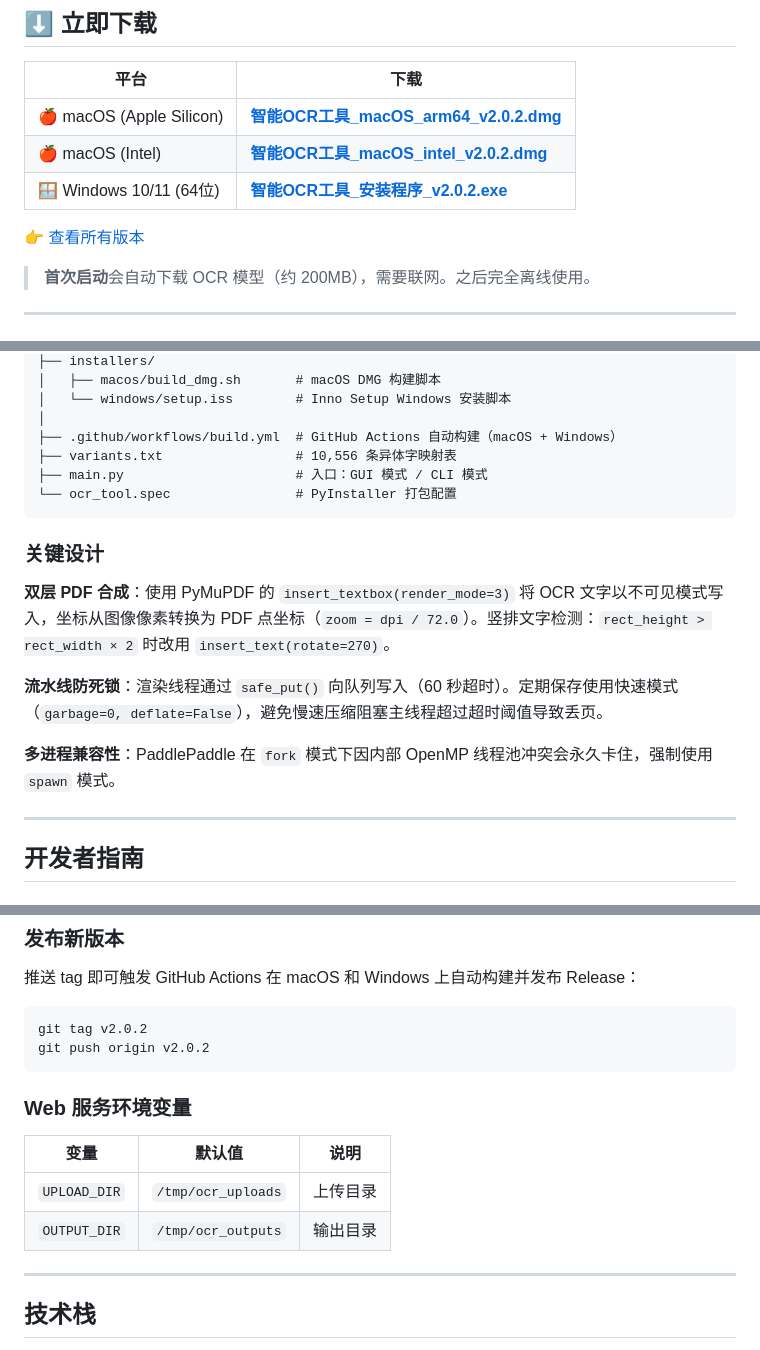
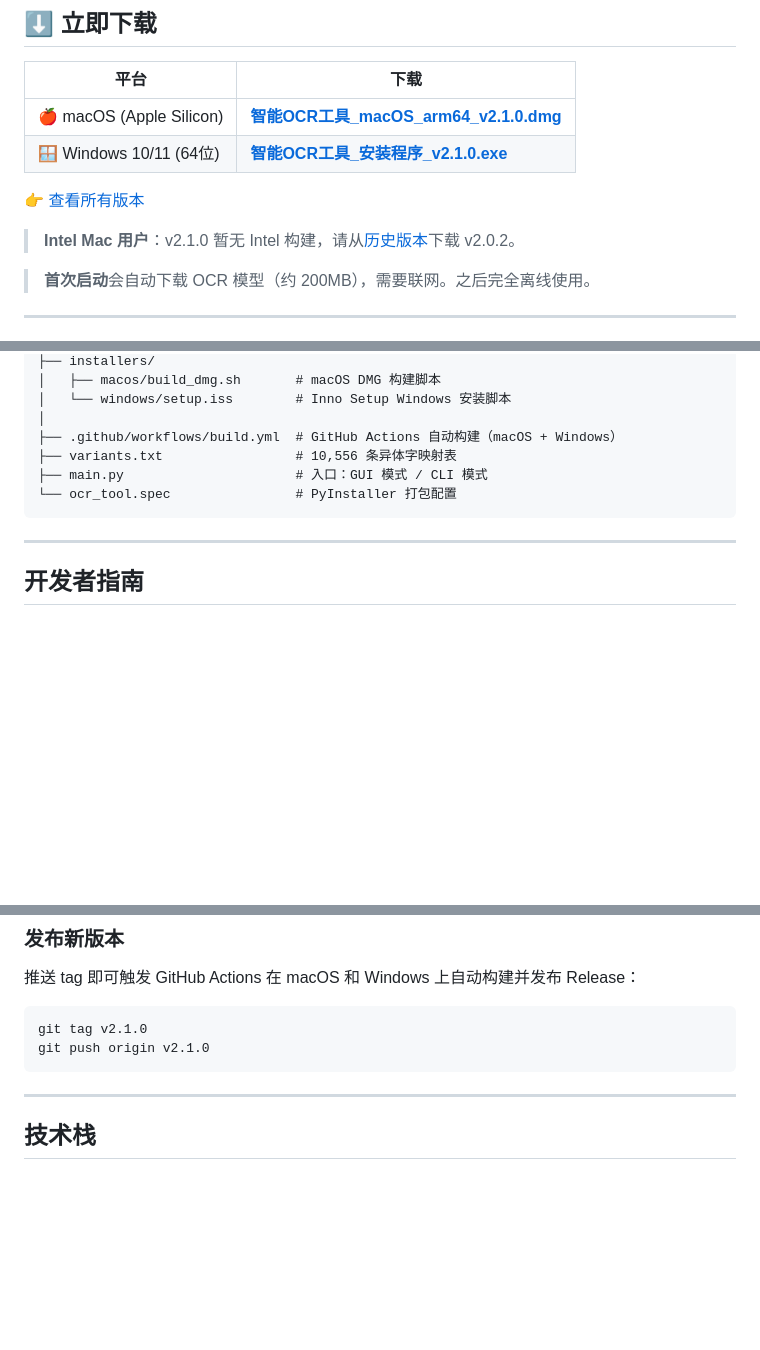
Before and after one commit to anon-research-tools/intelligent-ocr, a Markdown page: README.md, 3 parts joined by grey strips. Rendered like a GitHub page; blank space fills up the shorter version.

Commit message:
docs: update README and repo metadata for v2.1.0
- Fix download links: v2.0.2 → v2.1.0, use /releases/download/v2.1.0/ (stable URLs)
- Remove Intel macOS row (no v2.1.0 build); add note pointing to v2.0.2
- Remove internal implementation details (deadlock/spawn notes) from user-facing README
- Remove Web service env vars section (not relevant to desktop users)
- Add repo topics (ocr, pdf, paddleocr, chinese, pyside6, desktop-app, macos, windows)
- Set homepage URL to releases page

Co-Authored-By: Claude Sonnet 4.6 <noreply@anthropic.com>

````diff
--- a/README.md
+++ b/README.md
@@ -6,11 +6,12 @@
 
 | 平台 | 下载 |
 |------|------|
-| 🍎 macOS (Apple Silicon) | [**智能OCR工具_macOS_arm64_v2.0.2.dmg**](https://github.com/anon-research-tools/intelligent-ocr/releases/latest/download/智能OCR工具_macOS_arm64_v2.0.2.dmg) |
-| 🍎 macOS (Intel) | [**智能OCR工具_macOS_intel_v2.0.2.dmg**](https://github.com/anon-research-tools/intelligent-ocr/releases/latest/download/智能OCR工具_macOS_intel_v2.0.2.dmg) |
-| 🪟 Windows 10/11 (64位) | [**智能OCR工具_安装程序_v2.0.2.exe**](https://github.com/anon-research-tools/intelligent-ocr/releases/latest/download/智能OCR工具_安装程序_v2.0.2.exe) |
+| 🍎 macOS (Apple Silicon) | [**智能OCR工具_macOS_arm64_v2.1.0.dmg**](https://github.com/anon-research-tools/intelligent-ocr/releases/download/v2.1.0/智能OCR工具_macOS_arm64_v2.1.0.dmg) |
+| 🪟 Windows 10/11 (64位) | [**智能OCR工具_安装程序_v2.1.0.exe**](https://github.com/anon-research-tools/intelligent-ocr/releases/download/v2.1.0/智能OCR工具_安装程序_v2.1.0.exe) |
 
 👉 [查看所有版本](https://github.com/anon-research-tools/intelligent-ocr/releases)
+
+> **Intel Mac 用户**：v2.1.0 暂无 Intel 构建，请从[历史版本](https://github.com/anon-research-tools/intelligent-ocr/releases/tag/v2.0.2)下载 v2.0.2。
 
 > **首次启动**会自动下载 OCR 模型（约 200MB），需要联网。之后完全离线使用。
 
@@ -152,14 +153,6 @@ ocr_tool/
 └── ocr_tool.spec                # PyInstaller 打包配置
 ```
 
-### 关键设计
-
-**双层 PDF 合成**：使用 PyMuPDF 的 `insert_textbox(render_mode=3)` 将 OCR 文字以不可见模式写入，坐标从图像像素转换为 PDF 点坐标（`zoom = dpi / 72.0`）。竖排文字检测：`rect_height > rect_width × 2` 时改用 `insert_text(rotate=270)`。
-
-**流水线防死锁**：渲染线程通过 `safe_put()` 向队列写入（60 秒超时）。定期保存使用快速模式（`garbage=0, deflate=False`），避免慢速压缩阻塞主线程超过超时阈值导致丢页。
-
-**多进程兼容性**：PaddlePaddle 在 `fork` 模式下因内部 OpenMP 线程池冲突会永久卡住，强制使用 `spawn` 模式。
-
 ---
 
 ## 开发者指南
@@ -189,16 +182,9 @@ python -m pytest tests/ -v            # 运行测试
 推送 tag 即可触发 GitHub Actions 在 macOS 和 Windows 上自动构建并发布 Release：
 
 ```bash
-git tag v2.0.2
-git push origin v2.0.2
+git tag v2.1.0
+git push origin v2.1.0
 ```
-
-### Web 服务环境变量
-
-| 变量 | 默认值 | 说明 |
-|------|--------|------|
-| `UPLOAD_DIR` | `/tmp/ocr_uploads` | 上传目录 |
-| `OUTPUT_DIR` | `/tmp/ocr_outputs` | 输出目录 |
 
 ---
 
````
